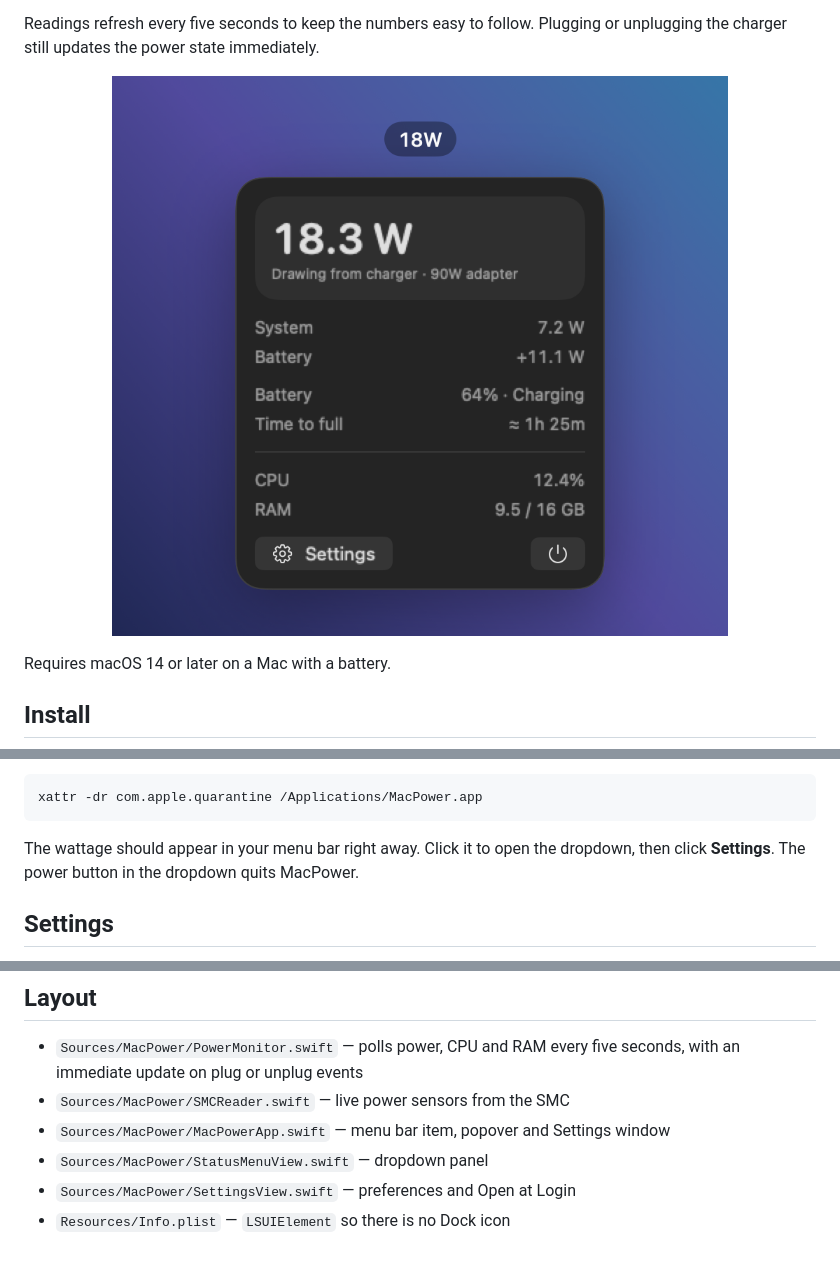
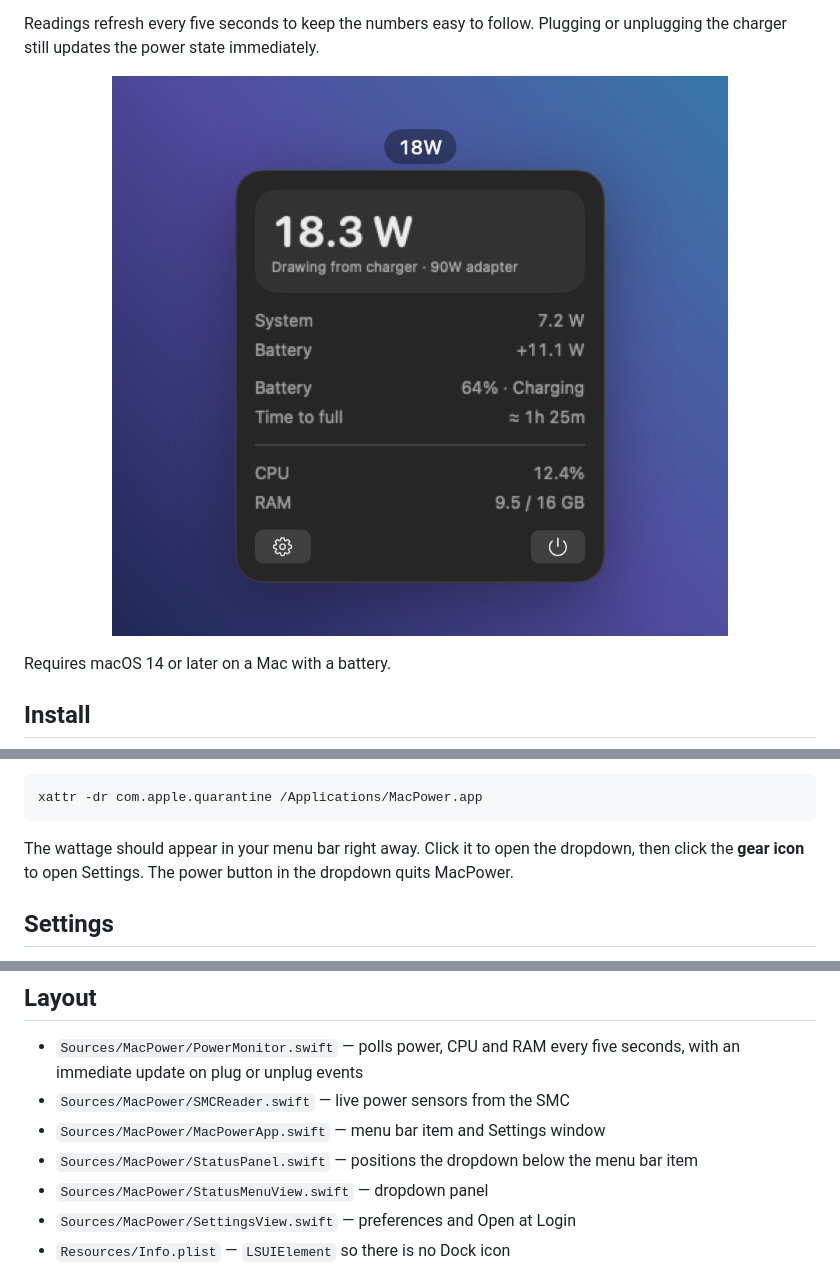
Before and after one commit to atishay1743/MacPower, a Markdown page: README.md, 3 parts joined by grey strips. GitHub-like rendering; pictures changed too: docs/screenshot.png.

Commit message:
Anchor the dropdown directly below the menu bar

````diff
--- a/README.md
+++ b/README.md
@@ -55,7 +55,7 @@ Prefer the terminal? One command skips steps 2 and 3:
 xattr -dr com.apple.quarantine /Applications/MacPower.app
 ```
 
-The wattage should appear in your menu bar right away. Click it to open the dropdown, then click **Settings**. The power button in the dropdown quits MacPower.
+The wattage should appear in your menu bar right away. Click it to open the dropdown, then click the **gear icon** to open Settings. The power button in the dropdown quits MacPower.
 
 ## Settings
 
@@ -152,7 +152,8 @@ Two more notes:
 
 - `Sources/MacPower/PowerMonitor.swift` — polls power, CPU and RAM every five seconds, with an immediate update on plug or unplug events
 - `Sources/MacPower/SMCReader.swift` — live power sensors from the SMC
-- `Sources/MacPower/MacPowerApp.swift` — menu bar item, popover and Settings window
+- `Sources/MacPower/MacPowerApp.swift` — menu bar item and Settings window
+- `Sources/MacPower/StatusPanel.swift` — positions the dropdown below the menu bar item
 - `Sources/MacPower/StatusMenuView.swift` — dropdown panel
 - `Sources/MacPower/SettingsView.swift` — preferences and Open at Login
 - `Resources/Info.plist` — `LSUIElement` so there is no Dock icon
````
Also changed, not shown: docs/hero.png, 4 other files.
